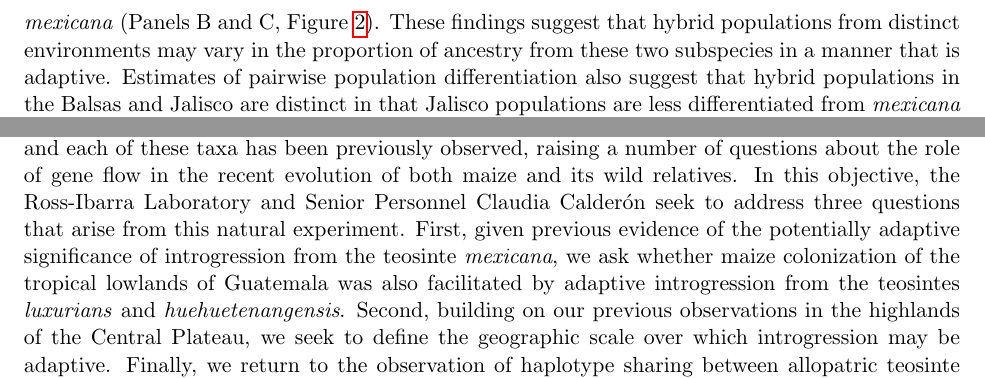
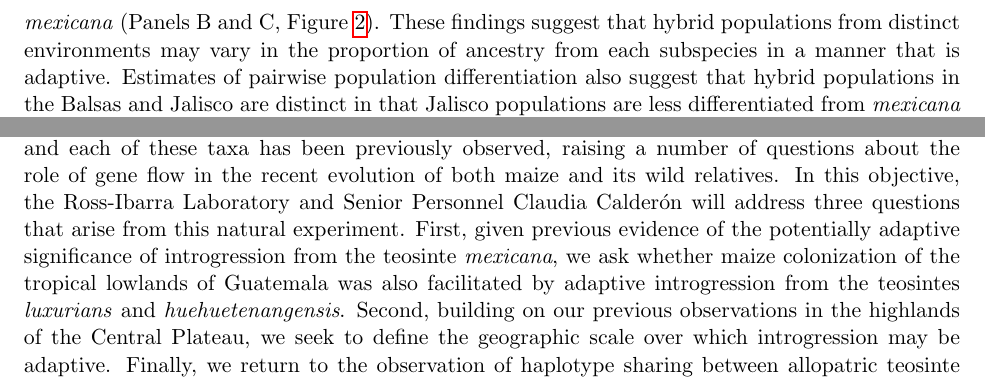
Before and after one commit to HuffordLab/NSF_DEB, a LaTeX document (nsfmaster.tex, which reads nsfdesc.tex): two parts of pages 6 and 11 of 30, joined at a grey line, cut so that both start at the same text. Compiled offline with pdfLaTeX; a LaTeX package or settings file that is missing is left out.

Commit message:
minor edits

```diff
--- a/nsfdesc.tex
+++ b/nsfdesc.tex
@@ -126,7 +126,7 @@ Using the \citet{Fang2012} data, we calculated the probability of each sample's
 \label{fig:structure}
 \end{figure}
 
-Several admixed populations cluster in two geographically distinct regions of Mexico: the eastern Balsas River Basin and eastern Jalisco state.  These locations fall at intermediate locations between the main distributions of \emph{parviglumis} and \emph{mexicana} (Panel A, Figure \ref{fig:pies}).  Hybrid populations from eastern Jalisco state are found at higher elevation (mean 1632m) than those in the eastern Balsas (mean 1531m) and also show a higher proportion of membership in the highland teosinte \emph{mexicana} (Panels B and C, Figure \ref{fig:pies}).  These findings suggest that hybrid populations from distinct environments may vary in the proportion of ancestry from these two subspecies in a manner that is adaptive. Estimates of pairwise population differentiation also suggest that hybrid populations in the Balsas and Jalisco are distinct in that Jalisco populations are less differentiated from \emph{mexicana} than hybrid populations in the Balsas (Table \ref{tab:Fst}).  Not surprisingly, populations in both hybrid zones are less differentiated from \emph{mexicana} and \emph{parviglumis} than these subspecies are from each other.
+Admixed populations cluster in two geographically distinct regions of Mexico: the eastern Balsas River Basin and eastern Jalisco state.  These locations fall at intermediate locations between the main distributions of \emph{parviglumis} and \emph{mexicana} (Panel A, Figure \ref{fig:pies}).  Hybrid populations from eastern Jalisco state are found at higher elevation (mean 1632m) than those in the eastern Balsas (mean 1531m) and also show a higher proportion of membership in the highland teosinte \emph{mexicana} (Panels B and C, Figure \ref{fig:pies}).  These findings suggest that hybrid populations from distinct environments may vary in the proportion of ancestry from each subspecies in a manner that is adaptive. Estimates of pairwise population differentiation also suggest that hybrid populations in the Balsas and Jalisco are distinct in that Jalisco populations are less differentiated from \emph{mexicana} than hybrid populations in the Balsas (Table \ref{tab:Fst}).  Not surprisingly, populations in both hybrid zones are less differentiated from \emph{mexicana} and \emph{parviglumis} than these subspecies are from each other.
 
 \begin{figure}[h!]
   \centering
@@ -220,7 +220,7 @@ In addition, we will conduct association analyses to connect genotype to phenoty
 Following domestication, maize spread rapidly across the Americas, colonizing novel environments different from that inhabited by its wild ancestor \zp.
 During this diffusion, maize came in contact with each of the other wild teosinte taxa in the genus \emph{Zea}.
 Hybridization between maize and each of these taxa has been previously observed, raising a number of questions about the role of gene flow in the recent evolution of both maize and its wild relatives.
-In this objective, the Ross-Ibarra Laboratory and Senior Personnel Claudia Calder\'{o}n seek to address three questions that arise from this natural experiment.
+In this objective, the Ross-Ibarra Laboratory and Senior Personnel Claudia Calder\'{o}n will address three questions that arise from this natural experiment.
 First, given previous evidence of the potentially adaptive significance of introgression from the teosinte \zm, we ask whether maize colonization of the tropical lowlands of Guatemala was also facilitated by adaptive introgression from the teosintes \zl{} and \zh.
 Second, building on our previous observations in the highlands of the Central Plateau, we seek to define the geographic scale over which introgression may be adaptive.
 Finally, we return to the observation of haplotype sharing between allopatric teosinte taxa \citep{Ross-Ibarra2009a} and propose to test whether these results are best explained by incomplete lineage sorting or the possibility that domesticated maize may have served as a bridge for indirect gene flow among teosinte populations.
```
